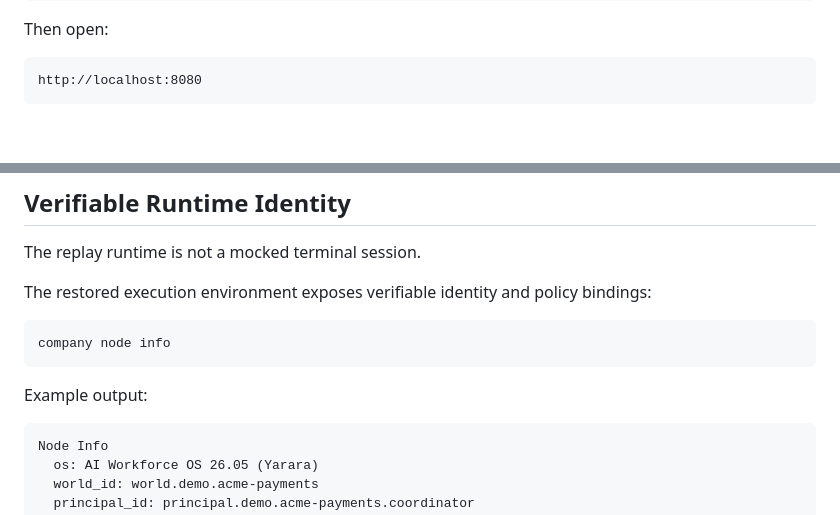
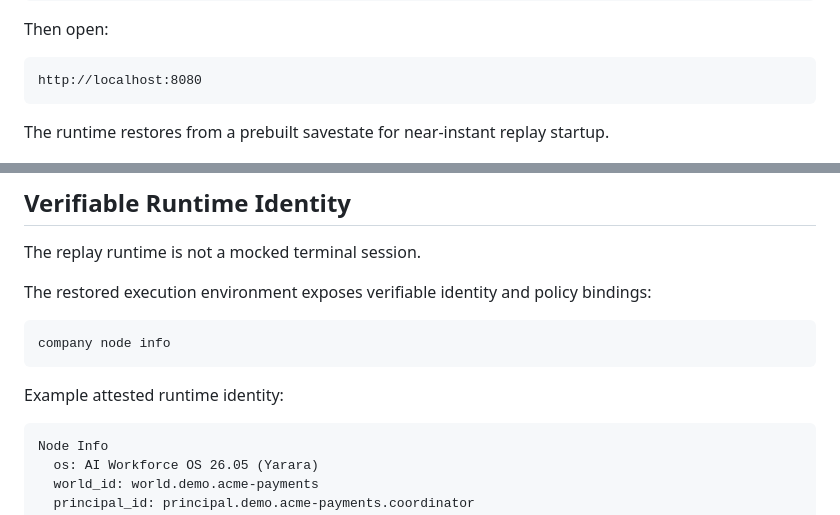
Before and after one commit to slashlifeai/agent-gate-incident-replay, a Markdown page: README.md, 2 parts joined by grey strips. Drawn GitHub-style; blank space fills up the shorter version.

````diff
--- a/README.md
+++ b/README.md
@@ -147,6 +145,8 @@ Then open:
 ```text
 http://localhost:8080
 ```
+
+The runtime restores from a prebuilt savestate for near-instant replay startup.
 
 ![Agent Gate Incident Replay showing a credential-access-fail case](agent-gate-incident-replay-screenshot.png)
 
@@ -293,7 +293,7 @@ The restored execution environment exposes verifiable identity and policy bindin
 company node info
 ```
 
-Example output:
+Example attested runtime identity:
 
 ```text
 Node Info
````
Also changed, not shown: other parts of README.md (+11 -13 lines).
